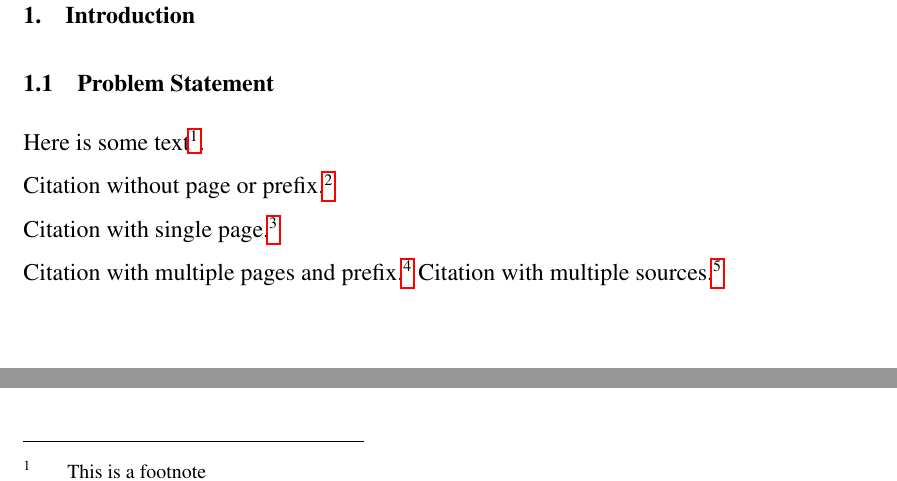
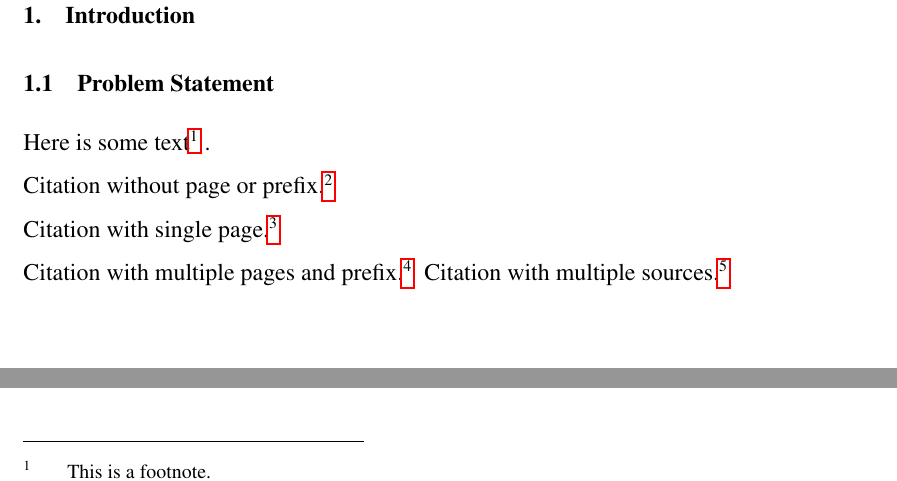
Before and after one commit to pdiegmann/uzk-msc-is-latex, a LaTeX document (main.tex, which reads includes/__bibliography.tex): two parts of page 6 of 8, joined at a grey line, cut so that both start at the same text. Compiled offline with pdfLaTeX; an older LaTeX class or package is replaced by its successor.

Commit message:
added citeby / citedby footnote fixes

```diff
--- a/includes/__bibliography.tex
+++ b/includes/__bibliography.tex
@@ -163,3 +163,25 @@
 \newrobustcmd*{\posscites}{%
   \posscitealias%
   \textcites}
+
+\newcommand{\adddotifneeded}[0]{\ifnum\the\spacefactor<3000.\fi}
+
+\let\oldfootnote\footnote
+\renewcommand{\footnote}[1]{\oldfootnote{
+	#1%
+	\adddotifneeded}
+}
+
+\let\oldfootnotetext\footnotetext
+\renewcommand{\footnotetext}[1]{\oldfootnotetext{
+	#1%
+	\adddotifneeded}
+}
+
+\usepackage{xparse}
+
+\newcommand{\citewithoptionalparams}[3]{\ifthenelse{\equal{#2}{}}{\ifthenelse{\equal{#1}{}}{\cite{#3}}{\cite[#1]{#3}}}{\cite[#1][#2]{#3}}}
+
+\DeclareDocumentCommand{\citeby}{ O{} O{} m O{} O{} m }{\footnote{\citewithoptionalparams{#1}{#2}{#3} as cited by \citewithoptionalparams{#4}{#5}{#6}}}
+
+\let\citedby\citeby
```
